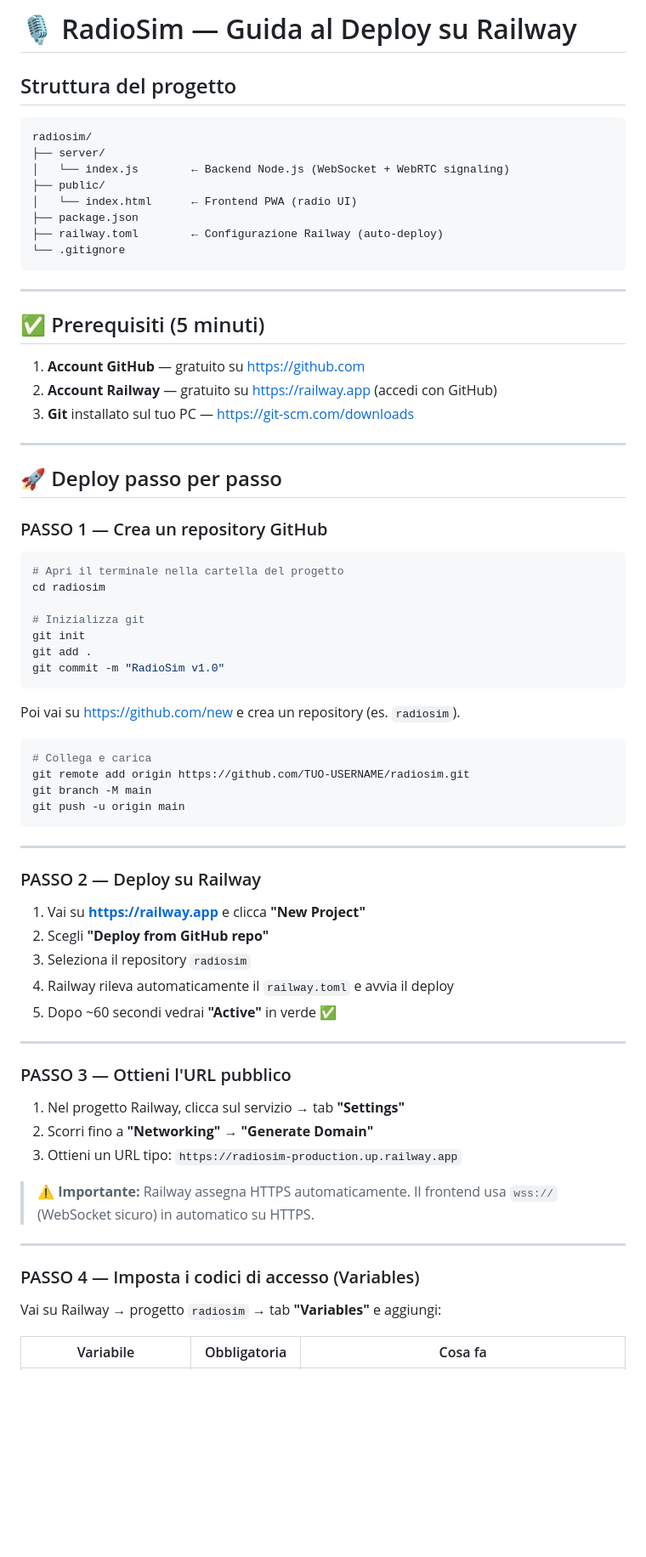
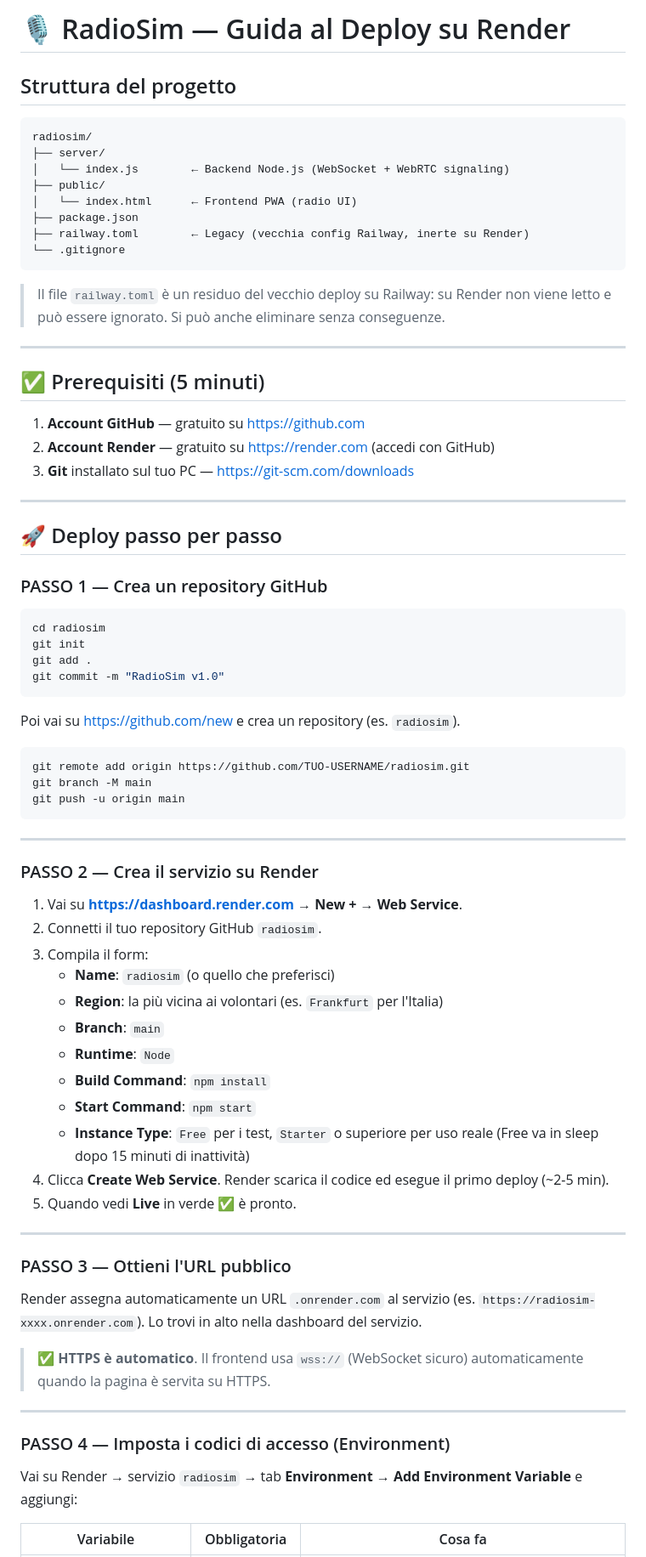
Before and after one commit to riccardobaima/radiosim, a Markdown page: DEPLOY.md, the part around one of its changes. Shown at 85% size. GitHub-like rendering; blank space fills up the shorter version.

````diff
--- a/DEPLOY.md
+++ b/DEPLOY.md
@@ -1,4 +1,4 @@
-# 🎙 RadioSim — Guida al Deploy su Railway
+# 🎙 RadioSim — Guida al Deploy su Render
 
 ## Struttura del progetto
 
@@ -9,16 +9,18 @@ radiosim/
 ├── public/
 │   └── index.html      ← Frontend PWA (radio UI)
 ├── package.json
-├── railway.toml        ← Configurazione Railway (auto-deploy)
+├── railway.toml        ← Legacy (vecchia config Railway, inerte su Render)
 └── .gitignore
 ```
+
+> Il file `railway.toml` è un residuo del vecchio deploy su Railway: su Render non viene letto e può essere ignorato. Si può anche eliminare senza conseguenze.
 
 ---
 
 ## ✅ Prerequisiti (5 minuti)
 
 1. **Account GitHub** — gratuito su https://github.com
-2. **Account Railway** — gratuito su https://railway.app (accedi con GitHub)
+2. **Account Render** — gratuito su https://render.com (accedi con GitHub)
 3. **Git** installato sul tuo PC — https://git-scm.com/downloads
 
 ---
@@ -28,10 +30,7 @@ radiosim/
 ### PASSO 1 — Crea un repository GitHub
 
 ```bash
-# Apri il terminale nella cartella del progetto
 cd radiosim
-
-# Inizializza git
 git init
 git add .
 git commit -m "RadioSim v1.0"
@@ -40,7 +39,6 @@ git commit -m "RadioSim v1.0"
 Poi vai su https://github.com/new e crea un repository (es. `radiosim`).
 
 ```bash
-# Collega e carica
 git remote add origin https://github.com/TUO-USERNAME/radiosim.git
 git branch -M main
 git push -u origin main
@@ -48,30 +46,34 @@ git push -u origin main
 
 ---
 
-### PASSO 2 — Deploy su Railway
+### PASSO 2 — Crea il servizio su Render
 
-1. Vai su **https://railway.app** e clicca **"New Project"**
-2. Scegli **"Deploy from GitHub repo"**
-3. Seleziona il repository `radiosim`
-4. Railway rileva automaticamente il `railway.toml` e avvia il deploy
-5. Dopo ~60 secondi vedrai **"Active"** in verde ✅
+1. Vai su **https://dashboard.render.com** → **New +** → **Web Service**.
+2. Connetti il tuo repository GitHub `radiosim`.
+3. Compila il form:
+   - **Name**: `radiosim` (o quello che preferisci)
+   - **Region**: la più vicina ai volontari (es. `Frankfurt` per l'Italia)
+   - **Branch**: `main`
+   - **Runtime**: `Node`
+   - **Build Command**: `npm install`
+   - **Start Command**: `npm start`
+   - **Instance Type**: `Free` per i test, `Starter` o superiore per uso reale (Free va in sleep dopo 15 minuti di inattività)
+4. Clicca **Create Web Service**. Render scarica il codice ed esegue il primo deploy (~2-5 min).
+5. Quando vedi **Live** in verde ✅ è pronto.
 
 ---
 
 ### PASSO 3 — Ottieni l'URL pubblico
 
-1. Nel progetto Railway, clicca sul servizio → tab **"Settings"**
-2. Scorri fino a **"Networking"** → **"Generate Domain"**
-3. Ottieni un URL tipo: `https://radiosim-production.up.railway.app`
+Render assegna automaticamente un URL `.onrender.com` al servizio (es. `https://radiosim-xxxx.onrender.com`). Lo trovi in alto nella dashboard del servizio.
 
-> ⚠️ **Importante:** Railway assegna HTTPS automaticamente.
-> Il frontend usa `wss://` (WebSocket sicuro) in automatico su HTTPS.
+> ✅ **HTTPS è automatico**. Il frontend usa `wss://` (WebSocket sicuro) automaticamente quando la pagina è servita su HTTPS.
 
 ---
 
-### PASSO 4 — Imposta i codici di accesso (Variables)
+### PASSO 4 — Imposta i codici di accesso (Environment)
 
-Vai su Railway → progetto `radiosim` → tab **"Variables"** e aggiungi:
+Vai su Render → servizio `radiosim` → tab **Environment** → **Add Environment Variable** e aggiungi:
 
 | Variabile | Obbligatoria | Cosa fa |
 |-----------|:-:|---------|
````
Also changed, not shown: other parts of DEPLOY.md (+38 -20 lines).
